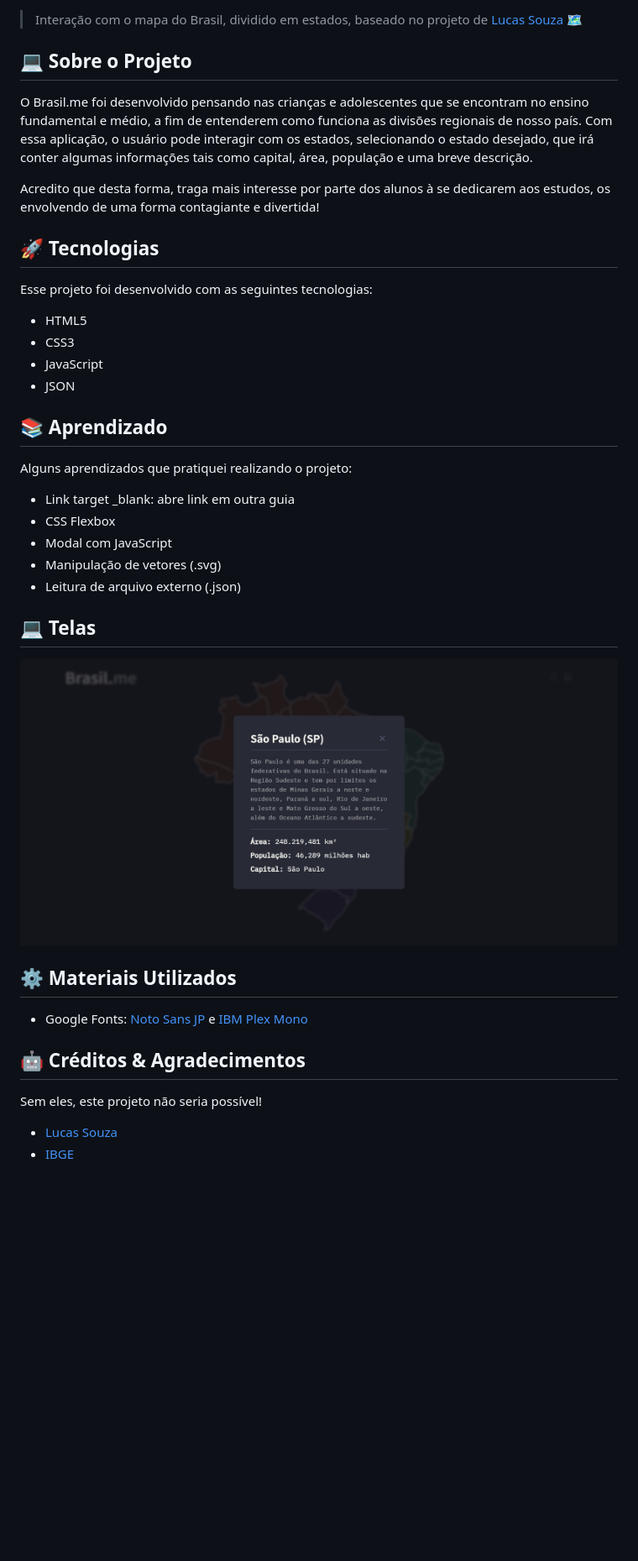
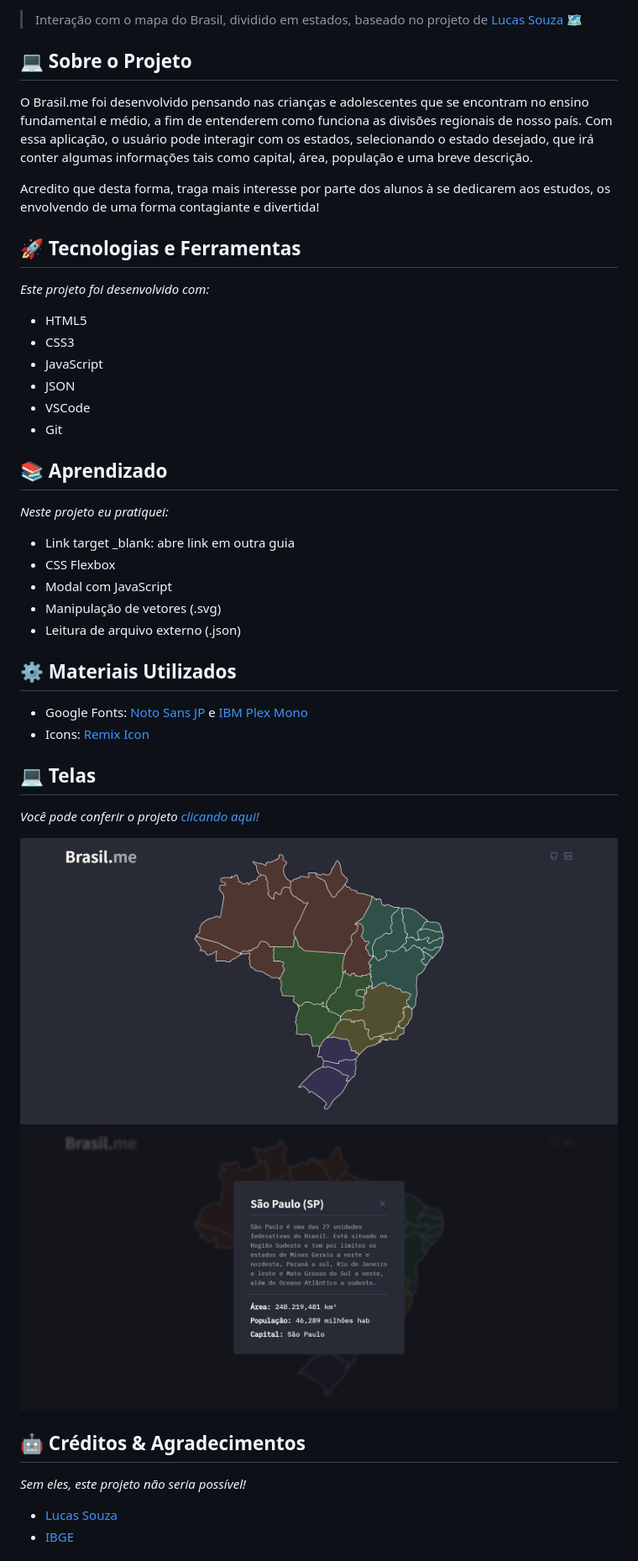
Before and after one commit to dannesx/brasil.me, a Markdown page: README.md, the part around the change printed below. Shown: that part at 84% size. GitHub-like rendering; blank space fills up the shorter version.

```diff
--- a/README.md
+++ b/README.md
@@ -8,25 +10,26 @@
 </div>
 
 >Interação com o mapa do Brasil, dividido em estados, baseado no projeto de [Lucas Souza](https://github.com/lluukinha/manipulateSvg) 🗺️
-
 ## 💻 Sobre o Projeto
 
 O Brasil.me foi desenvolvido pensando nas crianças e adolescentes que se encontram no ensino fundamental e médio, a fim de entenderem como funciona as divisões regionais de nosso país. Com essa aplicação, o usuário pode interagir com os estados, selecionando o estado desejado, que irá conter algumas informações tais como capital, área, população e uma breve descrição.
 
 Acredito que desta forma, traga mais interesse por parte dos alunos à se dedicarem aos estudos, os envolvendo de uma forma contagiante e divertida!
 
-## 🚀 Tecnologias
+## 🚀 Tecnologias e Ferramentas
 
-Esse projeto foi desenvolvido com as seguintes tecnologias:
+*Este projeto foi desenvolvido com:*
 
 - HTML5
 - CSS3
 - JavaScript
 - JSON
+- VSCode
+- Git
 
 ## 📚 Aprendizado
 
-Alguns aprendizados que pratiquei realizando o projeto:
+*Neste projeto eu pratiquei:*
 
 - Link target _blank: abre link em outra guia
 - CSS Flexbox
@@ -34,17 +37,23 @@ Alguns aprendizados que pratiquei realizando o projeto:
 - Manipulação de vetores (.svg)
 - Leitura de arquivo externo (.json)
 
-## 💻 Telas
-
-![](/assets/repo/brasilme-sp.png)
-
 ## ⚙️ Materiais Utilizados
 
 - Google Fonts: [Noto Sans JP](https://fonts.google.com/specimen/Noto+Sans+JP) e [IBM Plex Mono](https://fonts.google.com/specimen/IBM+Plex+Mono)
+- Icons: [Remix Icon](https://remixicon.com/)
+
+## 💻 Telas
+
+*Você pode conferir o projeto [clicando aqui!](https://brasil-me.vercel.app/)*
+
+
+![](/assets/repo/tela1.png)
+![](/assets/repo/tela2.png)
+
 
 ## 🤖 Créditos & Agradecimentos
 
-Sem eles, este projeto não seria possível!
+*Sem eles, este projeto não seria possível!*
 
 - [Lucas Souza](https://github.com/lluukinha/manipulateSvg)
 - [IBGE](https://www.ibge.gov.br/)
```
Also changed, not shown: other parts of README.md (+6 -4 lines), assets/repo/header.png (added), assets/repo/tela1.png (renamed from assets/repo/brasilme.png), assets/repo/tela2.png (renamed from assets/repo/brasilme-sp.png).
